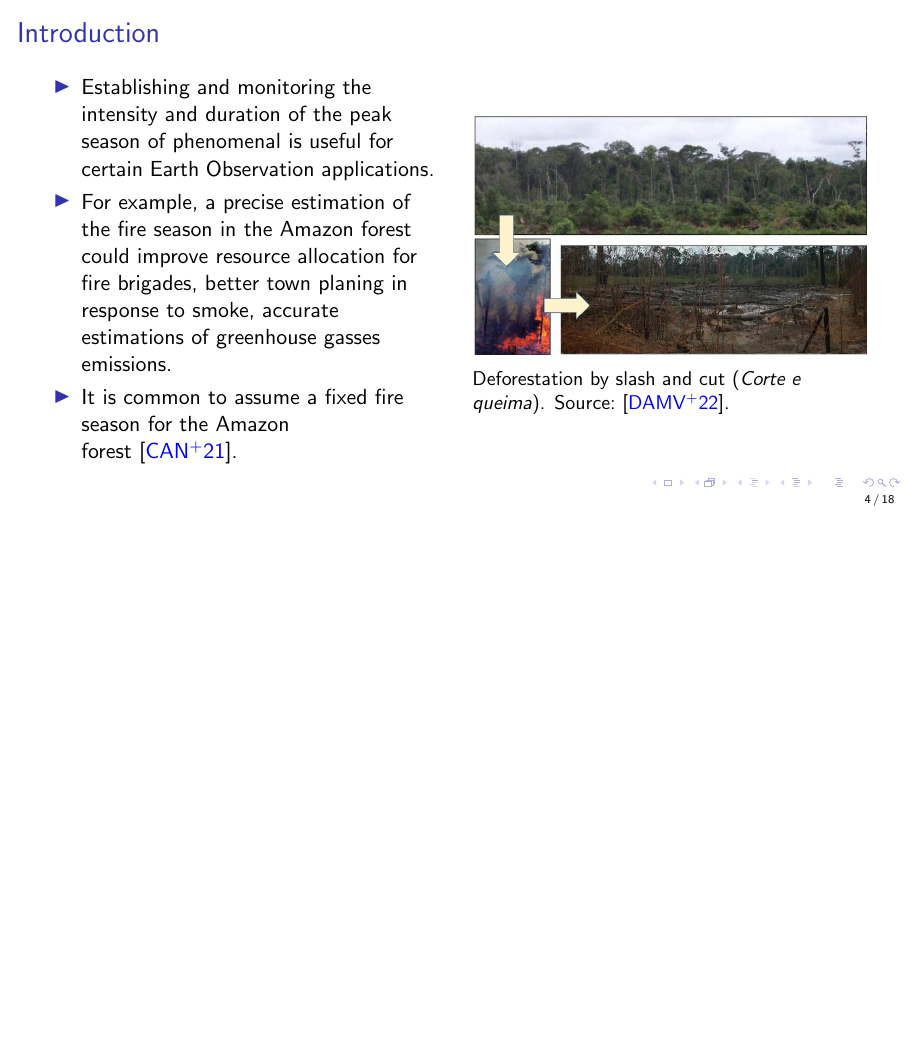
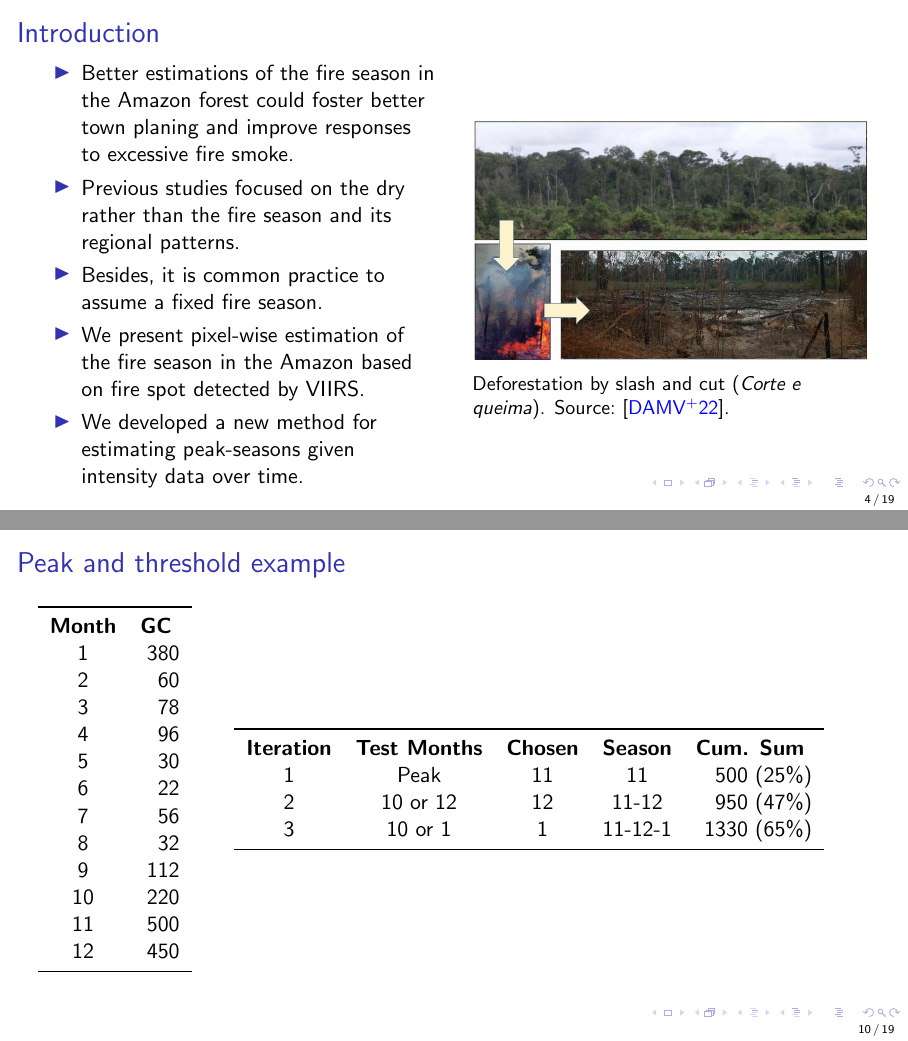
Before and after one commit to albhasan/slides, LaTeX slides (seasonmetrics/slides/slides.tex): page 4 of 18 before the commit and pages 4 and 10 of 19 after it, the two joined at a grey line, the shorter picture padded with empty space. Compiled offline with pdfLaTeX.

Commit message:
Added numeric example for peak & threshold.

```diff
--- a/seasonmetrics/slides/slides.tex
+++ b/seasonmetrics/slides/slides.tex
@@ -12,6 +12,9 @@
 \usepackage{caption}
 \usepackage{graphicx}
 \usepackage{hyperref}
+
+\usepackage{csvsimple}
+\usepackage{booktabs}
 
 \hypersetup{
     colorlinks=true,
@@ -62,15 +65,22 @@ Guilherme Mataveli}
     \begin{columns}
         \begin{column}{0.5\linewidth}
             \begin{itemize}
-                \item Establishing and monitoring the intensity and duration of the
-                    peak season of phenomenal is useful for certain Earth Observation
-                    applications.
-                \item For example, a precise estimation of the fire season in the
-                    Amazon forest could improve resource allocation for fire brigades,
-                    better town planing in response to smoke, accurate estimations of
-                    greenhouse gasses emissions.
-                \item It is common to assume a fixed fire season for the Amazon
-                    forest~\cite{carvalho2021}.
+                    %What's known.
+                \item Better estimations of the fire season in the Amazon
+                    forest could foster better town planing and improve
+                    responses to excessive fire smoke.
+                    %What's unknown. Limitations and gaps in previous studies.
+                \item Previous studies focused on the dry rather than the fire
+                    season and its regional patterns.
+                \item Besides, it is common practice to assume a fixed fire
+                    season.
+                    %Burning question/hypothesis/aim.
+                \item We present pixel-wise estimation of the fire season in
+                    the Amazon based on fire spot detected by VIIRS.
+                    %Why your experimental approach is new and different and important (fills in the gaps).
+                    %Experimental approach.
+                \item We developed a new method for estimating peak-seasons
+                    given intensity data over time.
             \end{itemize}
         \end{column}
         \begin{column}{0.5\linewidth}
@@ -168,6 +187,43 @@ Guilherme Mataveli}
                 \includegraphics[width=0.99\linewidth]
                 {./images/peak_thres_hist.png}
             \end{figure}
+        \end{column}
+    \end{columns}
+\end{frame}
+
+%\begin{frame}
+%    \frametitle{Peak and threshold example}
+%    \begin{tabular}{|c|r|}\hline
+%        \bfseries Month & \bfseries GC
+%        \csvreader[head to column names]
+%        {./tables/monthly_counts.csv}{}
+%        { \\\Month & \GC }
+%        \\\hline
+%    \end{tabular}
+%\end{frame}
+
+\begin{frame}
+    \frametitle{Peak and threshold example}
+    \begin{columns}
+        \begin{column}{0.2\linewidth}
+            \begin{tabular}{cr}
+                \toprule
+                \bfseries Month & \bfseries GC
+                \csvreader[head to column names]
+                {./tables/monthly_counts.csv}{}
+                { \\\Month & \GC }
+                \\\bottomrule
+            \end{tabular}
+        \end{column}
+        \begin{column}{0.8\linewidth}
+            \begin{tabular}{ccccr}
+                \toprule
+                \bfseries Iteration & \bfseries Test Months & \bfseries Chosen & \bfseries Season & \bfseries Cum. Sum
+                \csvreader[head to column names]
+                {./tables/iteration.csv}{}
+                { \\\Iteration & \TestMonths & \Chosen & \Season & \CumSum}
+                \\\bottomrule
+            \end{tabular}
         \end{column}
     \end{columns}
 \end{frame}
```
Also changed, not shown: seasonmetrics/slides/tables/iteration.csv (added, +4 -0 lines), seasonmetrics/slides/tables/monthly_counts.csv (added, +13 -0 lines), seasonmetrics/slides/logos/viirs.png (added), seasonmetrics/slides/slides.pdf, seasonmetrics/slides/slides.tex (17 more changed lines).
